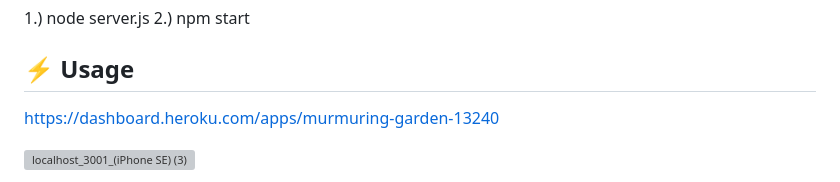
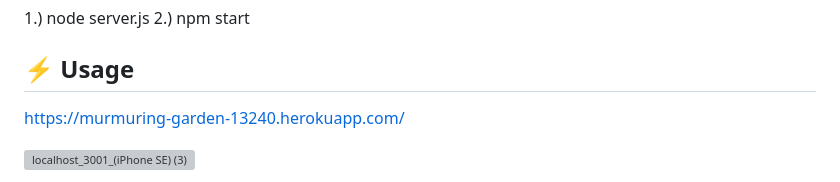
Before and after one commit to Jacob-Jeffries/rmp, a Markdown page: README.md, the part around the change. GitHub-like rendering; grey boxes are pictures that could not be loaded.

Commit message:
Fixed Readme link

```diff
--- a/README.md
+++ b/README.md
@@ -46,7 +46,7 @@ Then, the application will be invoked by using one of the following commands:
 
 ## :zap: Usage
 
-https://dashboard.heroku.com/apps/murmuring-garden-13240
+https://murmuring-garden-13240.herokuapp.com/
 
 ![localhost_3001_(iPhone SE) (3)](https://user-images.githubusercontent.com/118075347/226147029-d5cf190e-e104-45b7-81c4-e187a9388fee.png)
 
```
